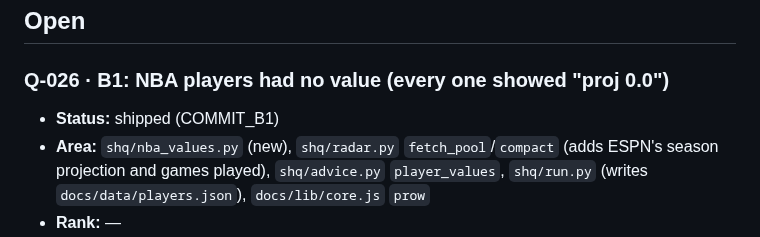
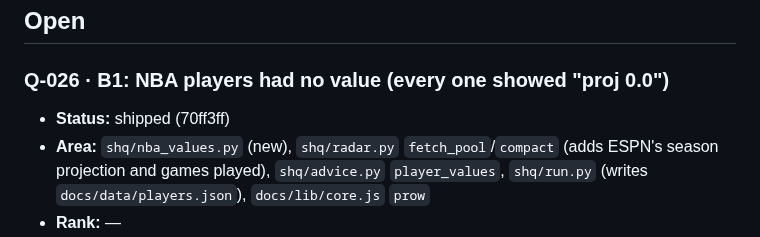
Before and after one commit to mbryan20/sports-hq, a Markdown page: IMPROVEMENTS.md, the part around the change. Drawn GitHub-style.

Commit message:
Q-026: record commit
Co-Authored-By: Claude Opus 5.5 <noreply@anthropic.com>

```diff
--- a/IMPROVEMENTS.md
+++ b/IMPROVEMENTS.md
@@ -22,7 +22,7 @@ Measure (the health.json check that should move), Design, Decision.
 ## Open
 
 ### Q-026 · B1: NBA players had no value (every one showed "proj 0.0")
-- **Status:** shipped (COMMIT_B1)
+- **Status:** shipped (70ff3ff)
 - **Area:** `shq/nba_values.py` (new), `shq/radar.py` `fetch_pool`/`compact` (adds ESPN's season projection and games played),
   `shq/advice.py` `player_values`, `shq/run.py` (writes `docs/data/players.json`), `docs/lib/core.js` `prow`
 - **Rank:** —
```
